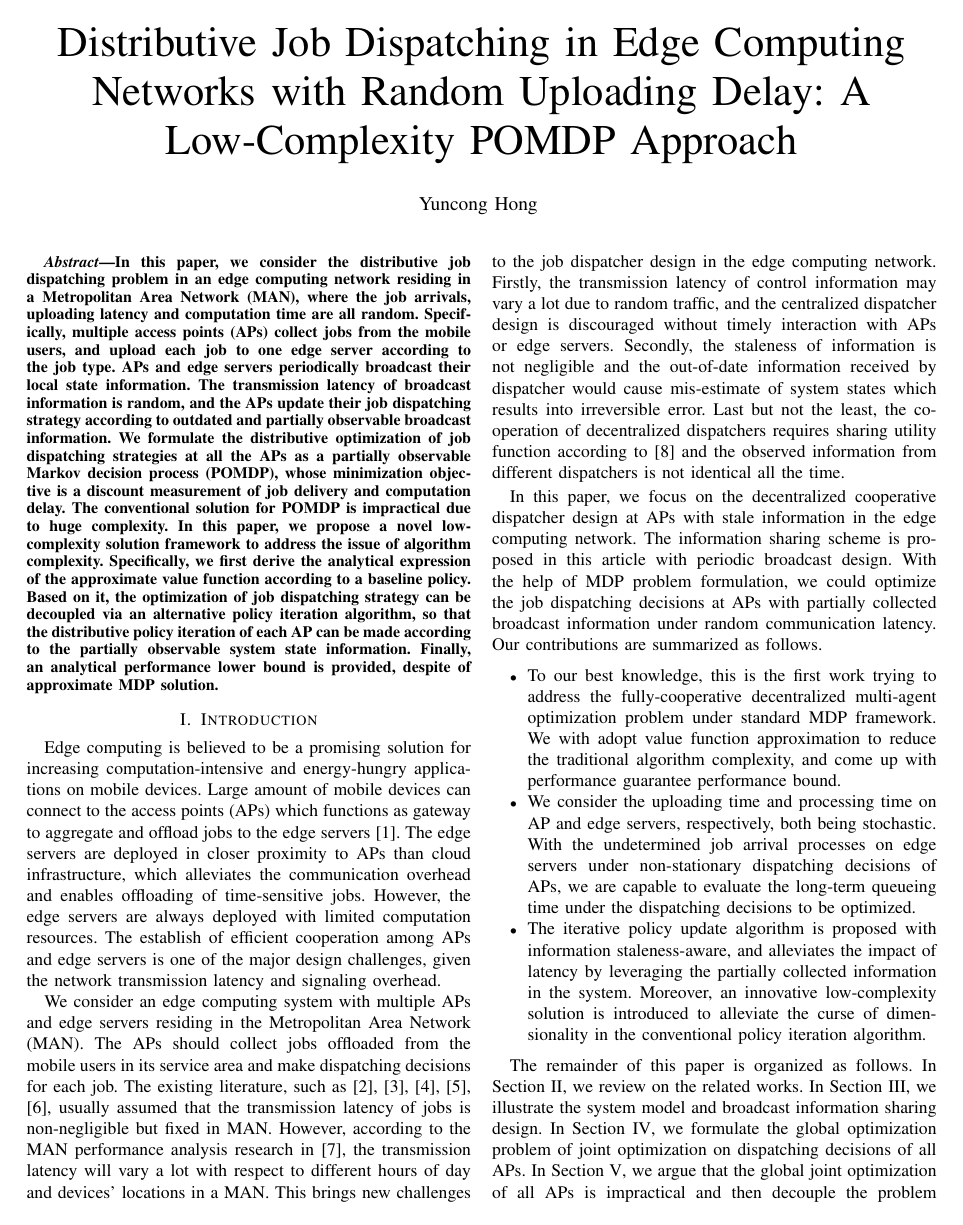
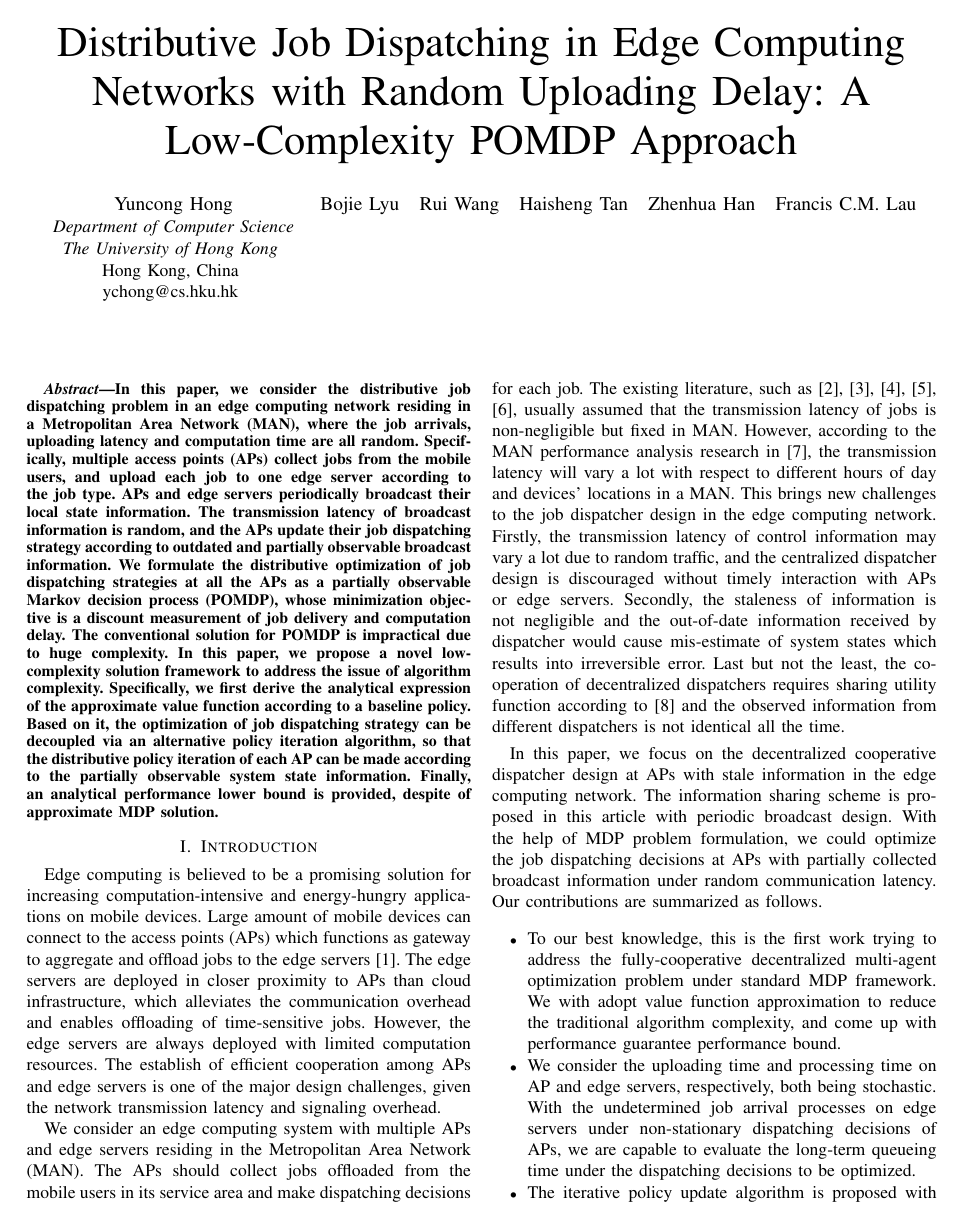
Before and after one commit to iamhyc/my-latex-collection, a LaTeX paper (main.tex): page 1 of 11. Compiled offline with pdfLaTeX.

Commit message:
temp 1040

```diff
--- a/main.tex
+++ b/main.tex
@@ -76,17 +76,63 @@
 %---------------------------------------------------------------%
 \def\BibTeX{{\rm B\kern-.05em{\sc i\kern-.025em b}\kern-.08em
     T\kern-.1667em\lower.7ex\hbox{E}\kern-.125emX}}
-
 %---------------------------------------------------------------%
 
 \begin{document}
     \title{Distributive Job Dispatching in Edge Computing Networks with Random Uploading Delay: A Low-Complexity POMDP Approach}
 
     \author{
-      Yuncong Hong
-      % \IEEEauthorblockN{
-      %   1\textsuperscript{st} Yuncong Hong
+      \IEEEauthorblockN{Yuncong Hong}
+      \IEEEauthorblockA{
+        \textit{Department of Computer Science} \\
+        \textit{The University of Hong Kong} \\
+        Hong Kong, China \\
+        ychong@cs.hku.hk
+      }
+
+      \and
+
+      \IEEEauthorblockN{Bojie Lyu}
+      % \IEEEauthorblockA{
+      %   \textit{Department of Computer Science} \\
+      %   \textit{The University of Hong Kong} \\
+      %   Hong Kong, China \\
+      %   ychong@cs.hku.hk
       % }
+
+      \and
+
+      \IEEEauthorblockN{Rui Wang}
+      % \IEEEauthorblockA{
+      %   \textit{Department of Computer Science} \\
+      %   \textit{The University of Hong Kong} \\
+      %   Hong Kong, China \\
+      %   ychong@cs.hku.hk
+      % }
+
+      \and
+
+      \IEEEauthorblockN{Haisheng Tan}
+      % \IEEEauthorblockA{
+      %   \textit{Department of Computer Science} \\
+      %   \textit{The University of Hong Kong} \\
+      %   Hong Kong, China \\
+      %   ychong@cs.hku.hk
+      % }
+
+      \and
+
+      \IEEEauthorblockN{Zhenhua Han}
+      % \IEEEauthorblockA{
+      %   \textit{Department of Computer Science} \\
+      %   \textit{The University of Hong Kong} \\
+      %   Hong Kong, China \\
+      %   ychong@cs.hku.hk
+      % }
+
+      \and
+
+      \IEEEauthorblockN{Francis C.M. Lau}
       % \IEEEauthorblockA{
       %   \textit{Department of Computer Science} \\
       %   \textit{The University of Hong Kong} \\
```
Also changed, not shown: main.tex (1 more changed lines).
